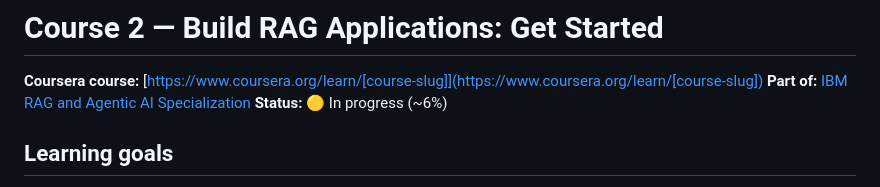
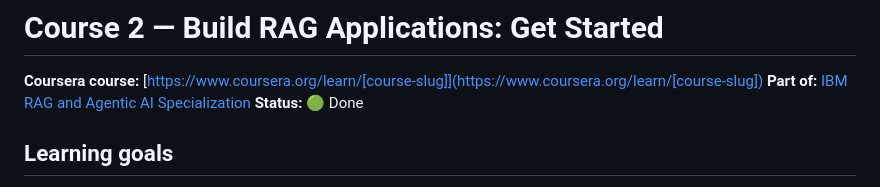
Before and after one commit to danezi/ibm-rag-agentic-ai-professional-certificate, a Markdown page: 02-build-rag-applications-get-started/README.md, the part around the change. GitHub-like rendering.

Commit message:
course 02: mark as done

```diff
--- a/02-build-rag-applications-get-started/README.md
+++ b/02-build-rag-applications-get-started/README.md
@@ -2,7 +2,7 @@
 
 **Coursera course:** [https://www.coursera.org/learn/[course-slug]](https://www.coursera.org/learn/[course-slug])
 **Part of:** [IBM RAG and Agentic AI Specialization](../README.md)
-**Status:** 🟡 In progress (~6%)
+**Status:** 🟢 Done
 
 ## Learning goals
 
```
Also changed, not shown: README.md (+2 -2 lines).
